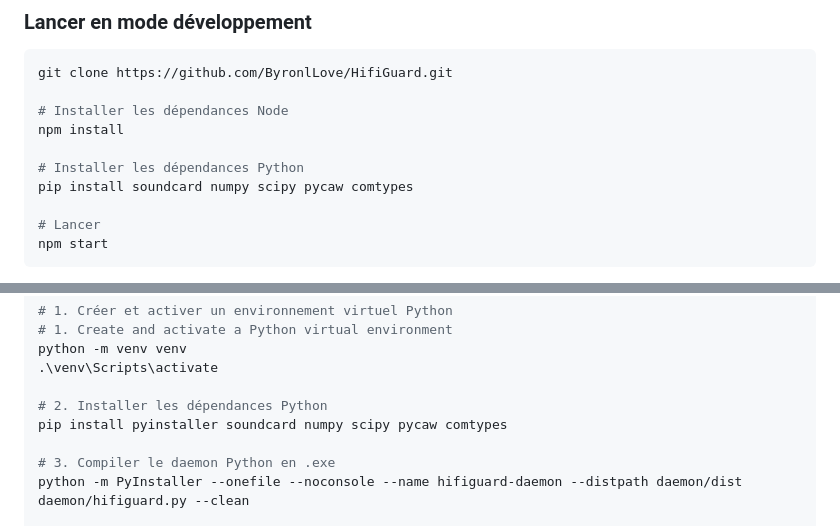
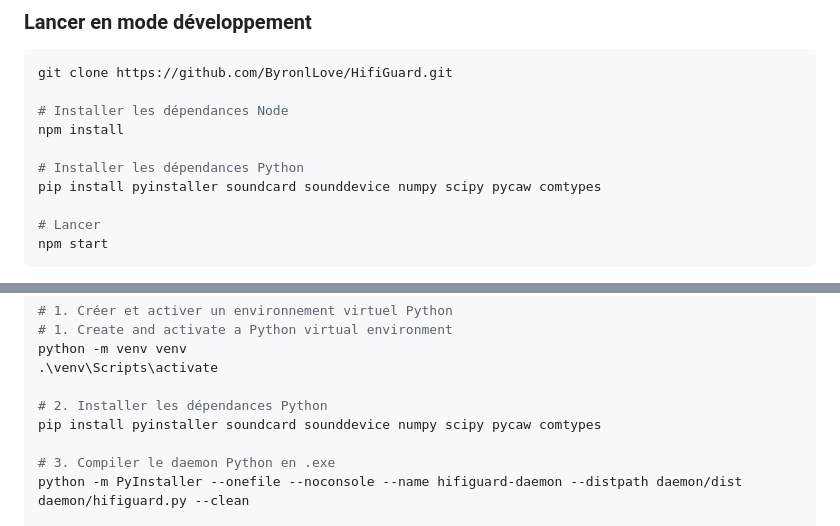
Before and after one commit to ByronlLove/HifiGuard, a Markdown page: README_FR.md, 2 parts joined by grey strips. Drawn GitHub-style.

Commit message:
Modify Python dependency installation in README_FR
Updated Python dependencies to include 'sounddevice'.

```diff
--- a/README_FR.md
+++ b/README_FR.md
@@ -173,7 +173,7 @@ git clone https://github.com/ByronlLove/HifiGuard.git
 npm install
 
 # Installer les dépendances Python
-pip install soundcard numpy scipy pycaw comtypes
+pip install pyinstaller soundcard sounddevice numpy scipy pycaw comtypes
 
 # Lancer
 npm start
@@ -195,7 +195,7 @@ python -m venv venv
 .\venv\Scripts\activate
 
 # 2. Installer les dépendances Python
-pip install pyinstaller soundcard numpy scipy pycaw comtypes
+pip install pyinstaller soundcard sounddevice numpy scipy pycaw comtypes
 
 # 3. Compiler le daemon Python en .exe
 python -m PyInstaller --onefile --noconsole --name hifiguard-daemon --distpath daemon/dist daemon/hifiguard.py --clean
```
